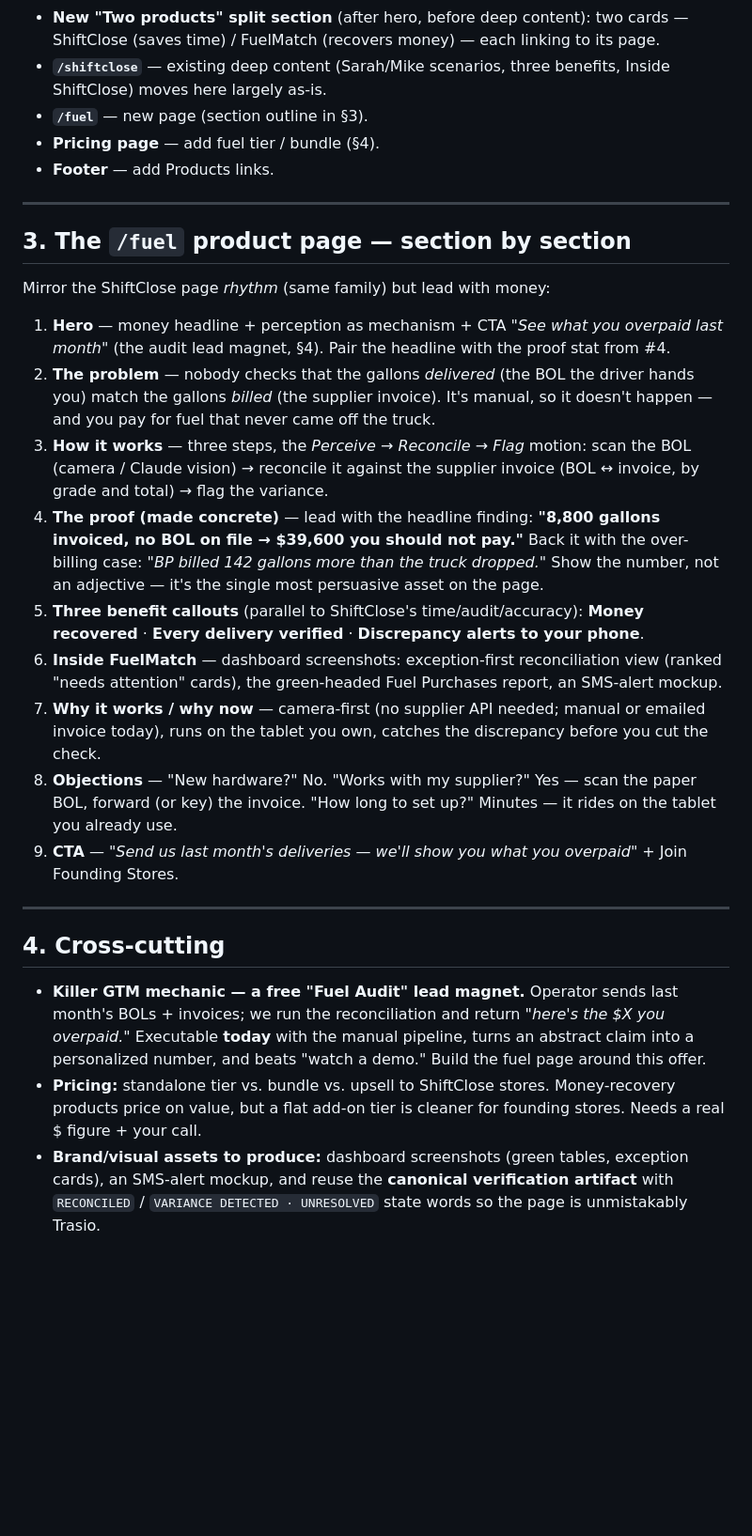
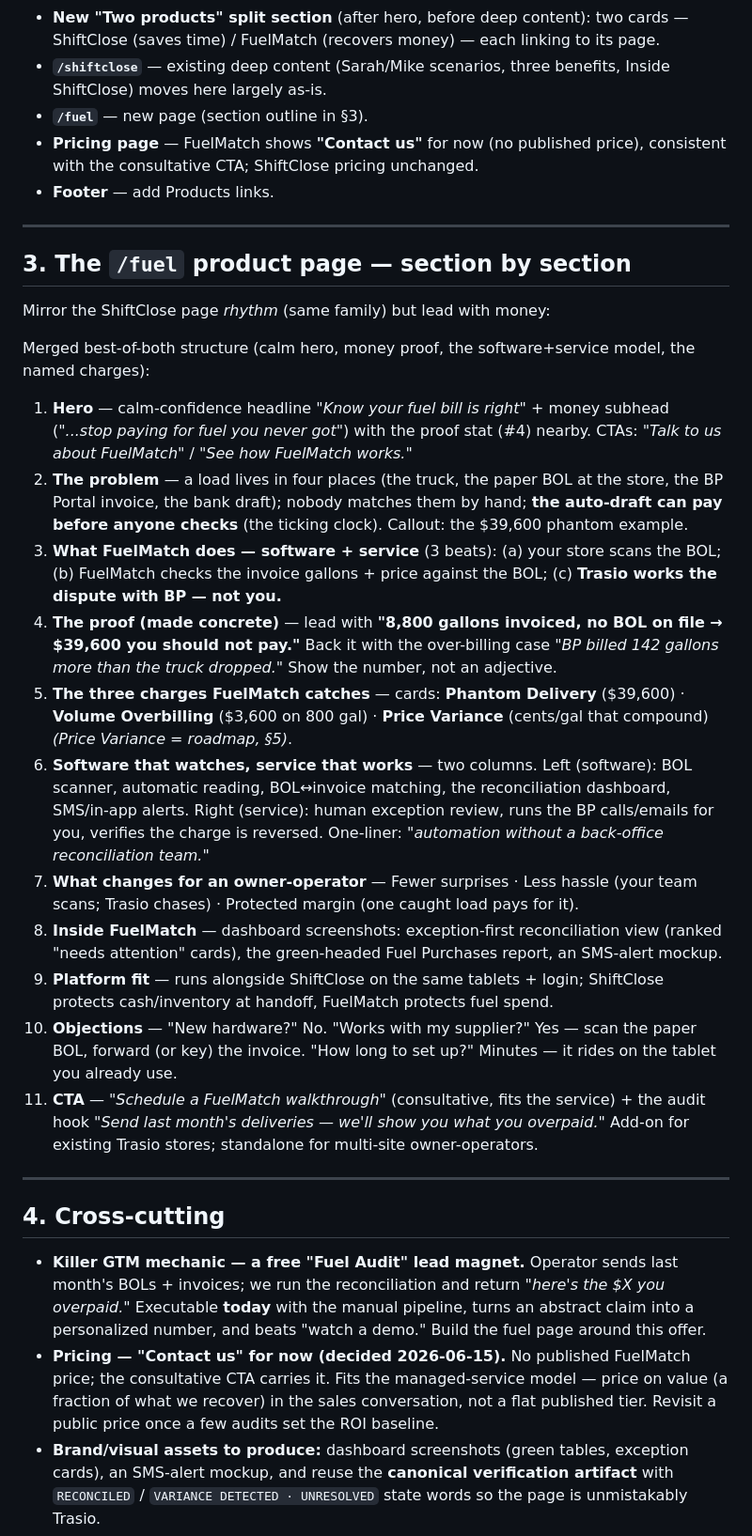
Before and after one commit to chooseboldpodcast-byte/transio-site, a Markdown page: docs/fuel-product-website-outline.md, the part around one of its changes. Shown at 94% size. Drawn GitHub-style; blank space fills up the shorter version.

```diff
--- a/docs/fuel-product-website-outline.md
+++ b/docs/fuel-product-website-outline.md
@@ -49,7 +68,7 @@ Everything below assumes (B).
 - **New "Two products" split section** (after hero, before deep content): two cards — ShiftClose (saves time) / FuelMatch (recovers money) — each linking to its page.
 - **`/shiftclose`** — existing deep content (Sarah/Mike scenarios, three benefits, Inside ShiftClose) moves here largely as-is.
 - **`/fuel`** — new page (section outline in §3).
-- **Pricing page** — add fuel tier / bundle (§4).
+- **Pricing page** — FuelMatch shows **"Contact us"** for now (no published price), consistent with the consultative CTA; ShiftClose pricing unchanged.
 - **Footer** — add Products links.
 
 ---
@@ -58,22 +77,26 @@ Everything below assumes (B).
 
 Mirror the ShiftClose page *rhythm* (same family) but lead with money:
 
-1. **Hero** — money headline + perception as mechanism + CTA *"See what you overpaid last month"* (the audit lead magnet, §4). Pair the headline with the proof stat from #4.
-2. **The problem** — nobody checks that the gallons *delivered* (the BOL the driver hands you) match the gallons *billed* (the supplier invoice). It's manual, so it doesn't happen — and you pay for fuel that never came off the truck.
-3. **How it works** — three steps, the *Perceive → Reconcile → Flag* motion: scan the BOL (camera / Claude vision) → reconcile it against the supplier invoice (BOL ↔ invoice, by grade and total) → flag the variance.
-4. **The proof (made concrete)** — lead with the headline finding: **"8,800 gallons invoiced, no BOL on file → $39,600 you should not pay."** Back it with the over-billing case: *"BP billed 142 gallons more than the truck dropped."* Show the number, not an adjective — it's the single most persuasive asset on the page.
-5. **Three benefit callouts** (parallel to ShiftClose's time/audit/accuracy): **Money recovered** · **Every delivery verified** · **Discrepancy alerts to your phone**.
-6. **Inside FuelMatch** — dashboard screenshots: exception-first reconciliation view (ranked "needs attention" cards), the green-headed Fuel Purchases report, an SMS-alert mockup.
-7. **Why it works / why now** — camera-first (no supplier API needed; manual or emailed invoice today), runs on the tablet you own, catches the discrepancy before you cut the check.
-8. **Objections** — "New hardware?" No. "Works with my supplier?" Yes — scan the paper BOL, forward (or key) the invoice. "How long to set up?" Minutes — it rides on the tablet you already use.
-9. **CTA** — *"Send us last month's deliveries — we'll show you what you overpaid"* + Join Founding Stores.
+Merged best-of-both structure (calm hero, money proof, the software+service model, the named charges):
+
+1. **Hero** — calm-confidence headline *"Know your fuel bill is right"* + money subhead (*"...stop paying for fuel you never got"*) with the proof stat (#4) nearby. CTAs: *"Talk to us about FuelMatch"* / *"See how FuelMatch works."*
+2. **The problem** — a load lives in four places (the truck, the paper BOL at the store, the BP Portal invoice, the bank draft); nobody matches them by hand; **the auto-draft can pay before anyone checks** (the ticking clock). Callout: the $39,600 phantom example.
+3. **What FuelMatch does — software + service** (3 beats): (a) your store scans the BOL; (b) FuelMatch checks the invoice gallons + price against the BOL; (c) **Trasio works the dispute with BP — not you.**
+4. **The proof (made concrete)** — lead with **"8,800 gallons invoiced, no BOL on file → $39,600 you should not pay."** Back it with the over-billing case *"BP billed 142 gallons more than the truck dropped."* Show the number, not an adjective.
+5. **The three charges FuelMatch catches** — cards: **Phantom Delivery** ($39,600) · **Volume Overbilling** ($3,600 on 800 gal) · **Price Variance** (cents/gal that compound) *(Price Variance = roadmap, §5)*.
+6. **Software that watches, service that works** — two columns. Left (software): BOL scanner, automatic reading, BOL↔invoice matching, the reconciliation dashboard, SMS/in-app alerts. Right (service): human exception review, runs the BP calls/emails for you, verifies the charge is reversed. One-liner: *"automation without a back-office reconciliation team."*
+7. **What changes for an owner-operator** — Fewer surprises · Less hassle (your team scans; Trasio chases) · Protected margin (one caught load pays for it).
+8. **Inside FuelMatch** — dashboard screenshots: exception-first reconciliation view (ranked "needs attention" cards), the green-headed Fuel Purchases report, an SMS-alert mockup.
+9. **Platform fit** — runs alongside ShiftClose on the same tablets + login; ShiftClose protects cash/inventory at handoff, FuelMatch protects fuel spend.
+10. **Objections** — "New hardware?" No. "Works with my supplier?" Yes — scan the paper BOL, forward (or key) the invoice. "How long to set up?" Minutes — it rides on the tablet you already use.
+11. **CTA** — *"Schedule a FuelMatch walkthrough"* (consultative, fits the service) + the audit hook *"Send last month's deliveries — we'll show you what you overpaid."* Add-on for existing Trasio stores; standalone for multi-site owner-operators.
 
 ---
 
 ## 4. Cross-cutting
 
 - **Killer GTM mechanic — a free "Fuel Audit" lead magnet.** Operator sends last month's BOLs + invoices; we run the reconciliation and return *"here's the $X you overpaid."* Executable **today** with the manual pipeline, turns an abstract claim into a personalized number, and beats "watch a demo." Build the fuel page around this offer.
-- **Pricing:** standalone tier vs. bundle vs. upsell to ShiftClose stores. Money-recovery products price on value, but a flat add-on tier is cleaner for founding stores. Needs a real $ figure + your call.
+- **Pricing — "Contact us" for now (decided 2026-06-15).** No published FuelMatch price; the consultative CTA carries it. Fits the managed-service model — price on value (a fraction of what we recover) in the sales conversation, not a flat published tier. Revisit a public price once a few audits set the ROI baseline.
 - **Brand/visual assets to produce:** dashboard screenshots (green tables, exception cards), an SMS-alert mockup, and reuse the **canonical verification artifact** with `RECONCILED` / `VARIANCE DETECTED · UNRESOLVED` state words so the page is unmistakably Trasio.
 - **SEO:** new keyword cluster — *fuel delivery reconciliation, bill of lading reconciliation, fuel overbilling, c-store fuel margin, BOL audit.* Net-new surface area ShiftClose owns none of.
 
```
Also changed, not shown: other parts of docs/fuel-product-website-outline.md (+23 -2 lines).
